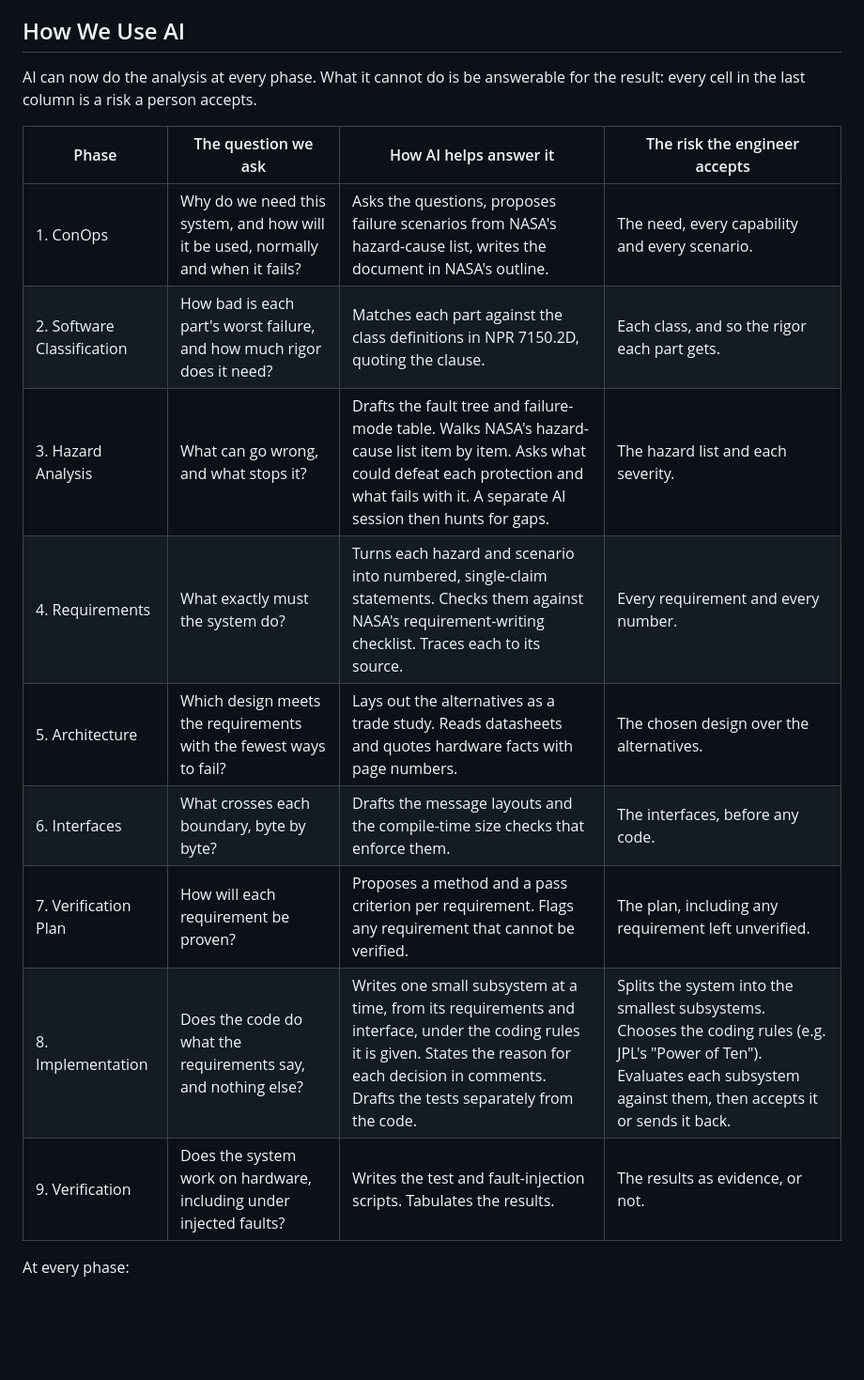
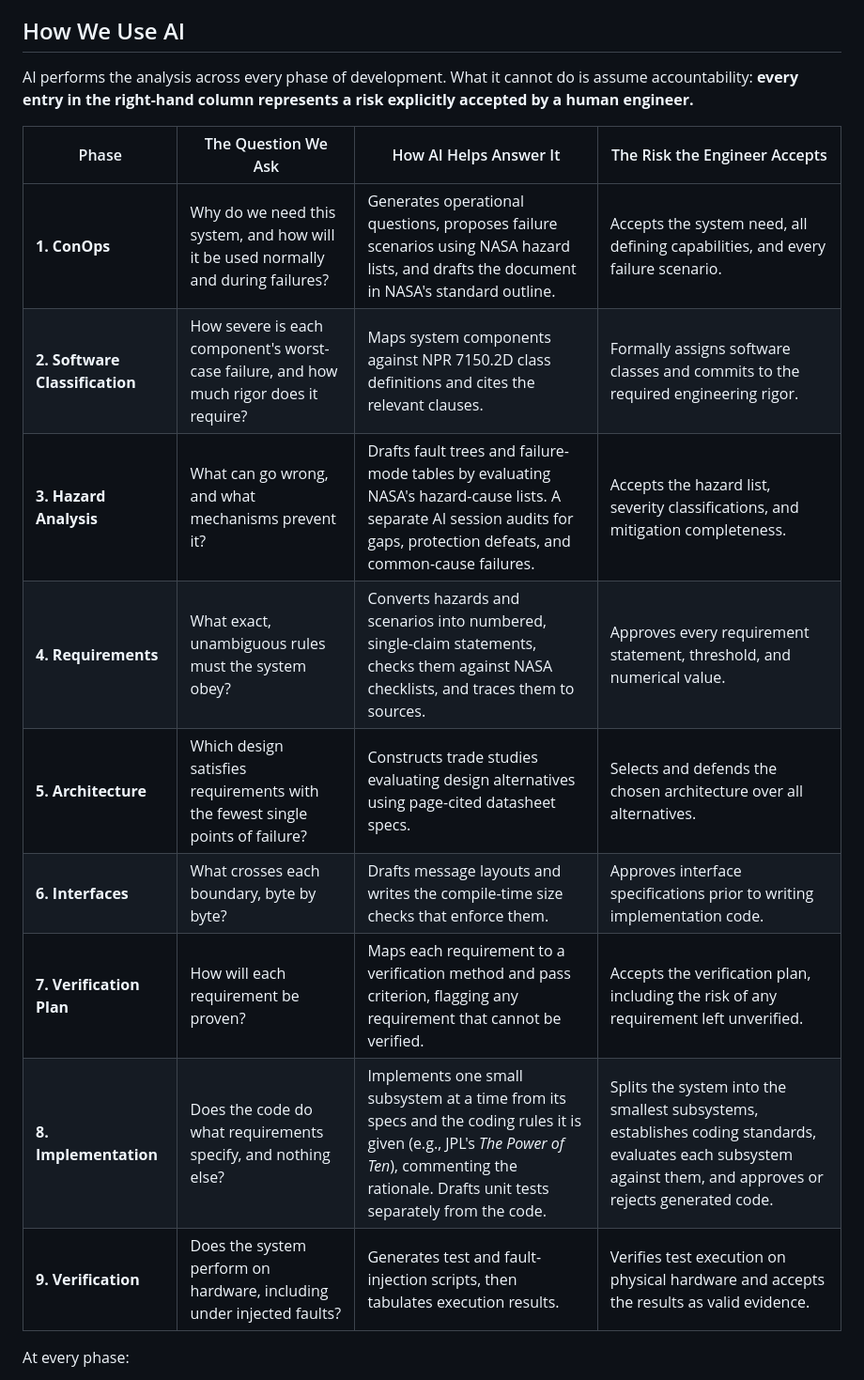
Before and after one commit to Tocki28/fail-safe-in-orbit-reprogramming, a Markdown page: README.md, the part around the change. Shown at 94% size. Rendered like a GitHub page; blank space fills up the shorter version.

Commit message:
Adopt the reworded AI table with five fixes
Engineer's reworded table, with: the engineer splits the system into
the smallest subsystems and unit tests are drafted separately from the
code (row 8); flag requirements that cannot be verified (row 7);
"accepts"/"checks" instead of NASA's validate/verify terms (rows 1, 4);
header "How AI Helps Answer It"; paper title "The Power of Ten"
(Holzmann, JPL, 2006).

Co-Authored-By: Claude Opus 5.5 <noreply@anthropic.com>

```diff
--- a/README.md
+++ b/README.md
@@ -56,20 +56,21 @@ changes it: NASA applies these processes "iteratively and recursively"
 
 ## How We Use AI
 
-AI can now do the analysis at every phase. What it cannot do is be answerable
-for the result: every cell in the last column is a risk a person accepts.
+AI performs the analysis across every phase of development. What it cannot do
+is assume accountability: **every entry in the right-hand column represents a
+risk explicitly accepted by a human engineer.**
 
-| Phase | The question we ask | How AI helps answer it | The risk the engineer accepts |
+| Phase | The Question We Ask | How AI Helps Answer It | The Risk the Engineer Accepts |
 |---|---|---|---|
-| 1. ConOps | Why do we need this system, and how will it be used, normally and when it fails? | Asks the questions, proposes failure scenarios from NASA's hazard-cause list, writes the document in NASA's outline. | The need, every capability and every scenario. |
-| 2. Software Classification | How bad is each part's worst failure, and how much rigor does it need? | Matches each part against the class definitions in NPR 7150.2D, quoting the clause. | Each class, and so the rigor each part gets. |
-| 3. Hazard Analysis | What can go wrong, and what stops it? | Drafts the fault tree and failure-mode table. Walks NASA's hazard-cause list item by item. Asks what could defeat each protection and what fails with it. A separate AI session then hunts for gaps. | The hazard list and each severity. |
-| 4. Requirements | What exactly must the system do? | Turns each hazard and scenario into numbered, single-claim statements. Checks them against NASA's requirement-writing checklist. Traces each to its source. | Every requirement and every number. |
-| 5. Architecture | Which design meets the requirements with the fewest ways to fail? | Lays out the alternatives as a trade study. Reads datasheets and quotes hardware facts with page numbers. | The chosen design over the alternatives. |
-| 6. Interfaces | What crosses each boundary, byte by byte? | Drafts the message layouts and the compile-time size checks that enforce them. | The interfaces, before any code. |
-| 7. Verification Plan | How will each requirement be proven? | Proposes a method and a pass criterion per requirement. Flags any requirement that cannot be verified. | The plan, including any requirement left unverified. |
-| 8. Implementation | Does the code do what the requirements say, and nothing else? | Writes one small subsystem at a time, from its requirements and interface, under the coding rules it is given. States the reason for each decision in comments. Drafts the tests separately from the code. | Splits the system into the smallest subsystems. Chooses the coding rules (e.g. JPL's "Power of Ten"). Evaluates each subsystem against them, then accepts it or sends it back. |
-| 9. Verification | Does the system work on hardware, including under injected faults? | Writes the test and fault-injection scripts. Tabulates the results. | The results as evidence, or not. |
+| **1. ConOps** | Why do we need this system, and how will it be used normally and during failures? | Generates operational questions, proposes failure scenarios using NASA hazard lists, and drafts the document in NASA's standard outline. | Accepts the system need, all defining capabilities, and every failure scenario. |
+| **2. Software Classification** | How severe is each component's worst-case failure, and how much rigor does it require? | Maps system components against NPR 7150.2D class definitions and cites the relevant clauses. | Formally assigns software classes and commits to the required engineering rigor. |
+| **3. Hazard Analysis** | What can go wrong, and what mechanisms prevent it? | Drafts fault trees and failure-mode tables by evaluating NASA's hazard-cause lists. A separate AI session audits for gaps, protection defeats, and common-cause failures. | Accepts the hazard list, severity classifications, and mitigation completeness. |
+| **4. Requirements** | What exact, unambiguous rules must the system obey? | Converts hazards and scenarios into numbered, single-claim statements, checks them against NASA checklists, and traces them to sources. | Approves every requirement statement, threshold, and numerical value. |
+| **5. Architecture** | Which design satisfies requirements with the fewest single points of failure? | Constructs trade studies evaluating design alternatives using page-cited datasheet specs. | Selects and defends the chosen architecture over all alternatives. |
+| **6. Interfaces** | What crosses each boundary, byte by byte? | Drafts message layouts and writes the compile-time size checks that enforce them. | Approves interface specifications prior to writing implementation code. |
+| **7. Verification Plan** | How will each requirement be proven? | Maps each requirement to a verification method and pass criterion, flagging any requirement that cannot be verified. | Accepts the verification plan, including the risk of any requirement left unverified. |
+| **8. Implementation** | Does the code do what requirements specify, and nothing else? | Implements one small subsystem at a time from its specs and the coding rules it is given (e.g., JPL's *The Power of Ten*), commenting the rationale. Drafts unit tests separately from the code. | Splits the system into the smallest subsystems, establishes coding standards, evaluates each subsystem against them, and approves or rejects generated code. |
+| **9. Verification** | Does the system perform on hardware, including under injected faults? | Generates test and fault-injection scripts, then tabulates execution results. | Verifies test execution on physical hardware and accepts the results as valid evidence. |
 
 At every phase:
 
```
